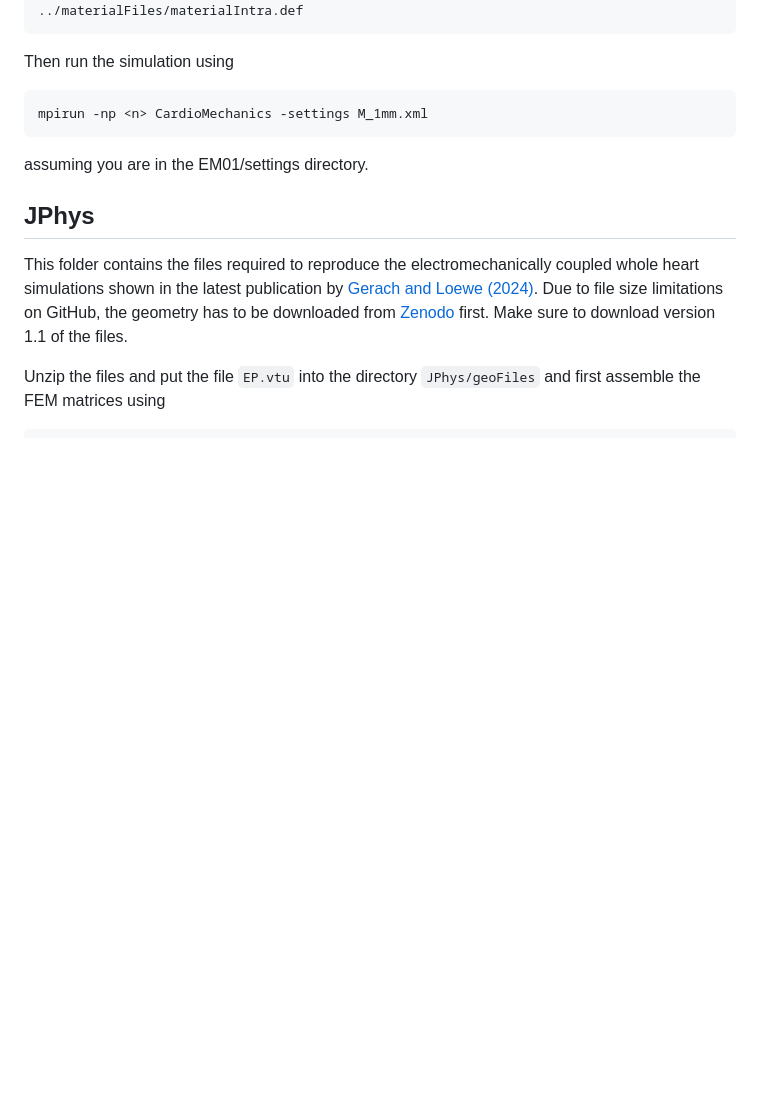
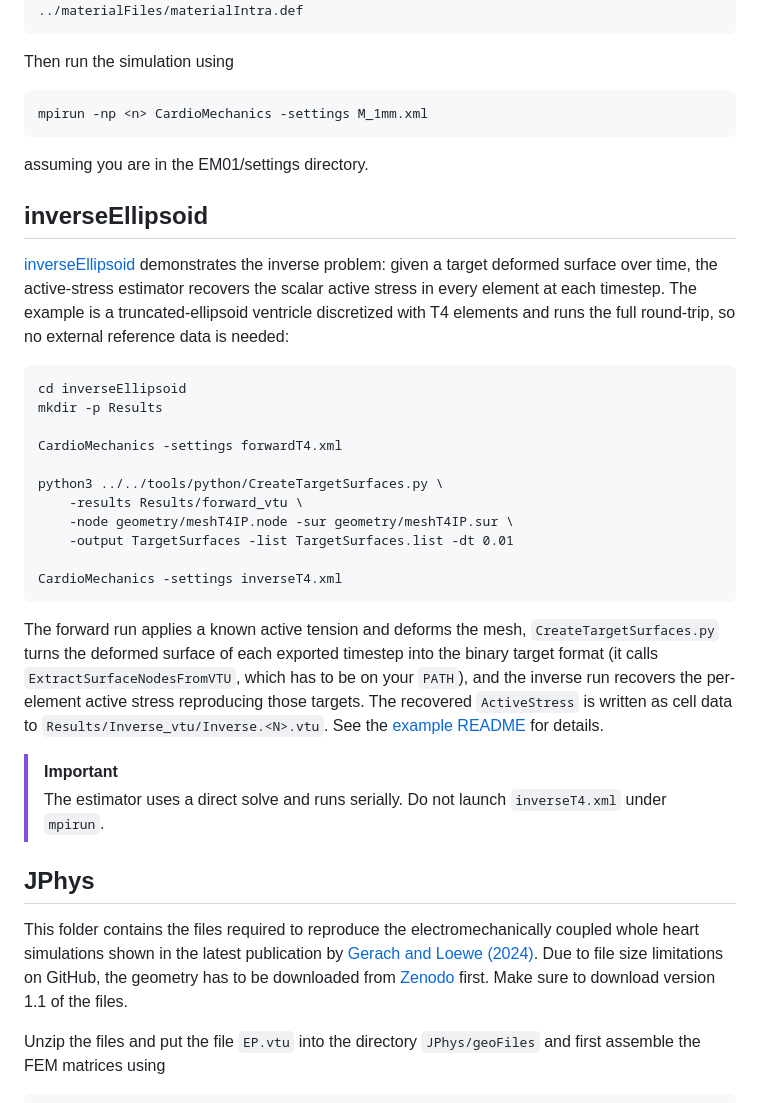
Before and after one commit to KIT-IBT/CardioMechanics, a Markdown page: examples/README.md, the part around the change. Drawn GitHub-style; blank space fills up the shorter version.

Commit message:
examples: describe the inverse-problem example in the overview
The inverseEllipsoid example carried its own README but was missing from
the list of examples, which is where users look first.

````diff
--- a/examples/README.md
+++ b/examples/README.md
@@ -39,6 +39,30 @@ mpirun -np <n> CardioMechanics -settings M_1mm.xml
 ```
 assuming you are in the EM01/settings directory.
 
+## inverseEllipsoid
+
+[inverseEllipsoid](./inverseEllipsoid) demonstrates the inverse problem: given a target deformed surface over time, the active-stress estimator recovers the scalar active stress in every element at each timestep.
+The example is a truncated-ellipsoid ventricle discretized with T4 elements and runs the full round-trip, so no external reference data is needed:
+```
+cd inverseEllipsoid
+mkdir -p Results
+
+CardioMechanics -settings forwardT4.xml
+
+python3 ../../tools/python/CreateTargetSurfaces.py \
+    -results Results/forward_vtu \
+    -node geometry/meshT4IP.node -sur geometry/meshT4IP.sur \
+    -output TargetSurfaces -list TargetSurfaces.list -dt 0.01
+
+CardioMechanics -settings inverseT4.xml
+```
+The forward run applies a known active tension and deforms the mesh, `CreateTargetSurfaces.py` turns the deformed surface of each exported timestep into the binary target format (it calls `ExtractSurfaceNodesFromVTU`, which has to be on your `PATH`), and the inverse run recovers the per-element active stress reproducing those targets.
+The recovered `ActiveStress` is written as cell data to `Results/Inverse_vtu/Inverse.<N>.vtu`.
+See the [example README](./inverseEllipsoid/README.md) for details.
+
+> [!IMPORTANT]
+> The estimator uses a direct solve and runs serially. Do not launch `inverseT4.xml` under `mpirun`.
+
 ## JPhys
 
 This folder contains the files required to reproduce the electromechanically coupled whole heart simulations shown in the latest publication by [Gerach and Loewe (2024)](https://doi.org/10.1113/JP285022).
````
